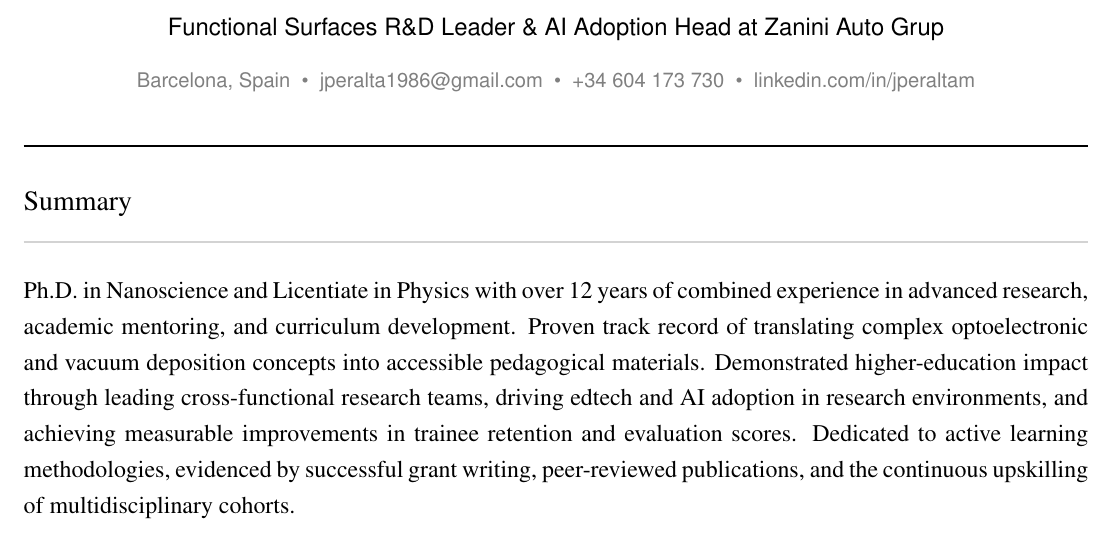
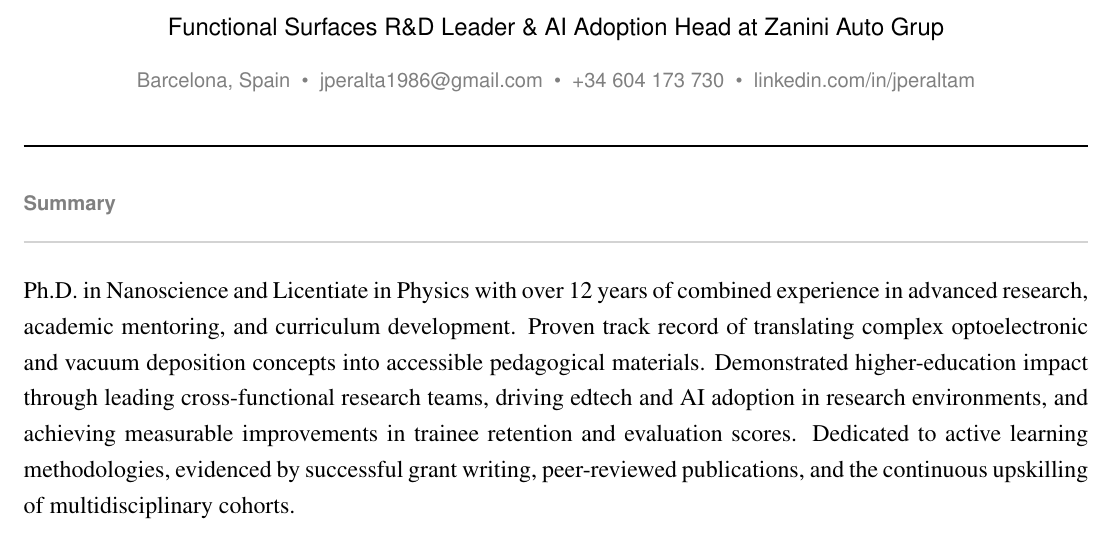
Before and after one commit to jperalta1986-art/CV-2026, a LaTeX CV (resume.tex): part of page 1 of 3, cut so that both start at the same text. Compiled offline with pdfLaTeX.

Commit message:
Update resume.tex

```diff
--- a/resume.tex
+++ b/resume.tex
@@ -44,7 +44,7 @@
 
 % SUMMARY
 \vspace{20pt}
-\noindent{\sectionHeadingFont Summary}
+\noindent{\coreSkillsHeadingFont Summary}
 
 \vspace{4pt}
 \noindent\makebox[\linewidth]{\color{lightGray}\rule{\textwidth}{1pt}}
```
